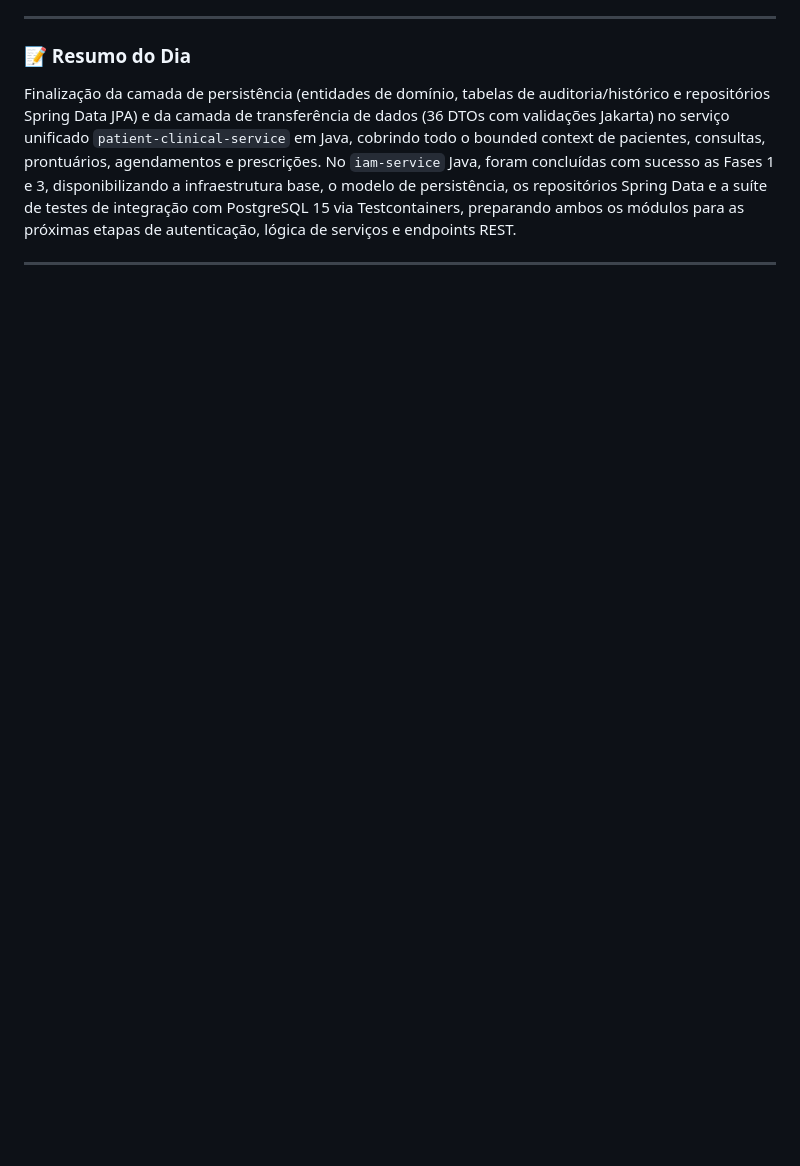
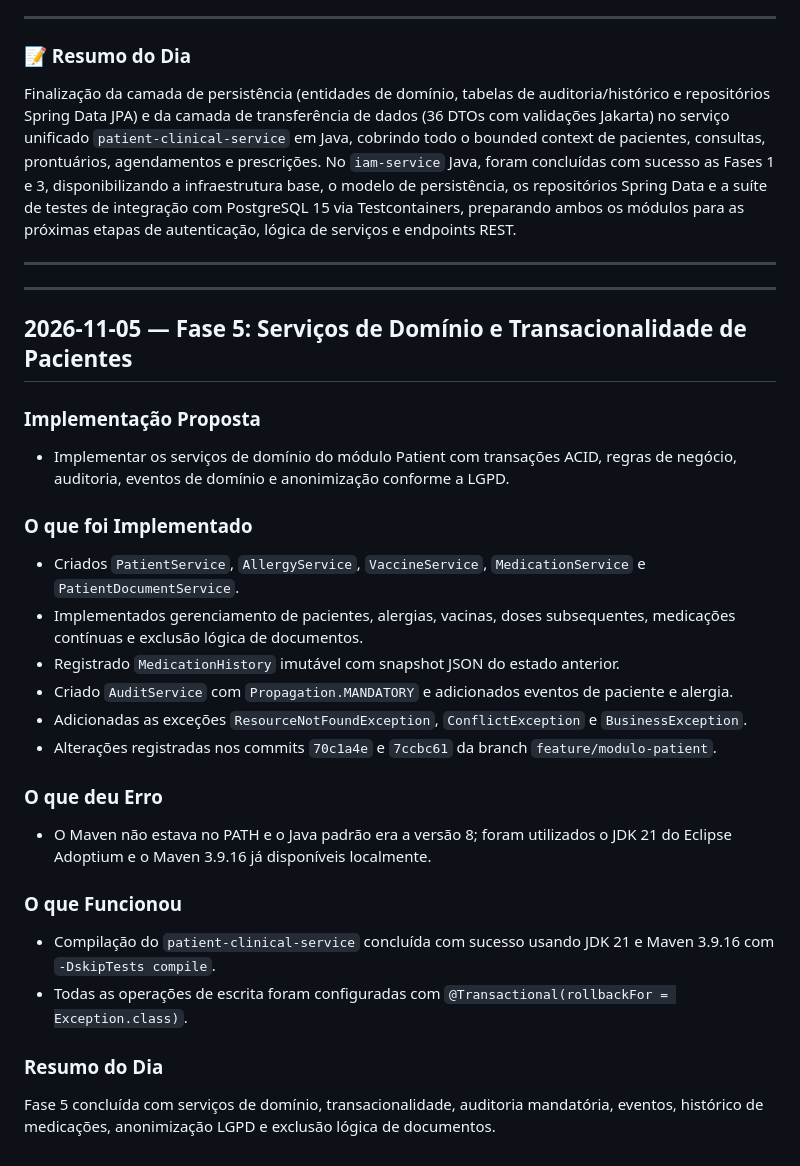
Before and after one commit to Carlos-Eduardo-Suassuna-Santiago/PROMPTUARIO_CORPORATIVO, a Markdown page: DIARIO_DE_BORDO.md, the part around the change. Drawn GitHub-style; blank space fills up the shorter version.

Commit message:
docs(patient): registra implementação da fase 5
Documenta serviços de domínio, auditoria, transacionalidade, LGPD e validação de compilação.

```diff
--- a/DIARIO_DE_BORDO.md
+++ b/DIARIO_DE_BORDO.md
@@ -259,3 +259,32 @@ Breve parágrafo com o balanço geral do dia, decisões tomadas e próximos pass
 
 ---
 -->
+---
+
+## 2026-11-05 — Fase 5: Serviços de Domínio e Transacionalidade de Pacientes
+
+### Implementação Proposta
+
+- Implementar os serviços de domínio do módulo Patient com transações ACID, regras de negócio, auditoria, eventos de domínio e anonimização conforme a LGPD.
+
+### O que foi Implementado
+
+- Criados `PatientService`, `AllergyService`, `VaccineService`, `MedicationService` e `PatientDocumentService`.
+- Implementados gerenciamento de pacientes, alergias, vacinas, doses subsequentes, medicações contínuas e exclusão lógica de documentos.
+- Registrado `MedicationHistory` imutável com snapshot JSON do estado anterior.
+- Criado `AuditService` com `Propagation.MANDATORY` e adicionados eventos de paciente e alergia.
+- Adicionadas as exceções `ResourceNotFoundException`, `ConflictException` e `BusinessException`.
+- Alterações registradas nos commits `70c1a4e` e `7ccbc61` da branch `feature/modulo-patient`.
+
+### O que deu Erro
+
+- O Maven não estava no PATH e o Java padrão era a versão 8; foram utilizados o JDK 21 do Eclipse Adoptium e o Maven 3.9.16 já disponíveis localmente.
+
+### O que Funcionou
+
+- Compilação do `patient-clinical-service` concluída com sucesso usando JDK 21 e Maven 3.9.16 com `-DskipTests compile`.
+- Todas as operações de escrita foram configuradas com `@Transactional(rollbackFor = Exception.class)`.
+
+### Resumo do Dia
+
+Fase 5 concluída com serviços de domínio, transacionalidade, auditoria mandatória, eventos, histórico de medicações, anonimização LGPD e exclusão lógica de documentos.
```
